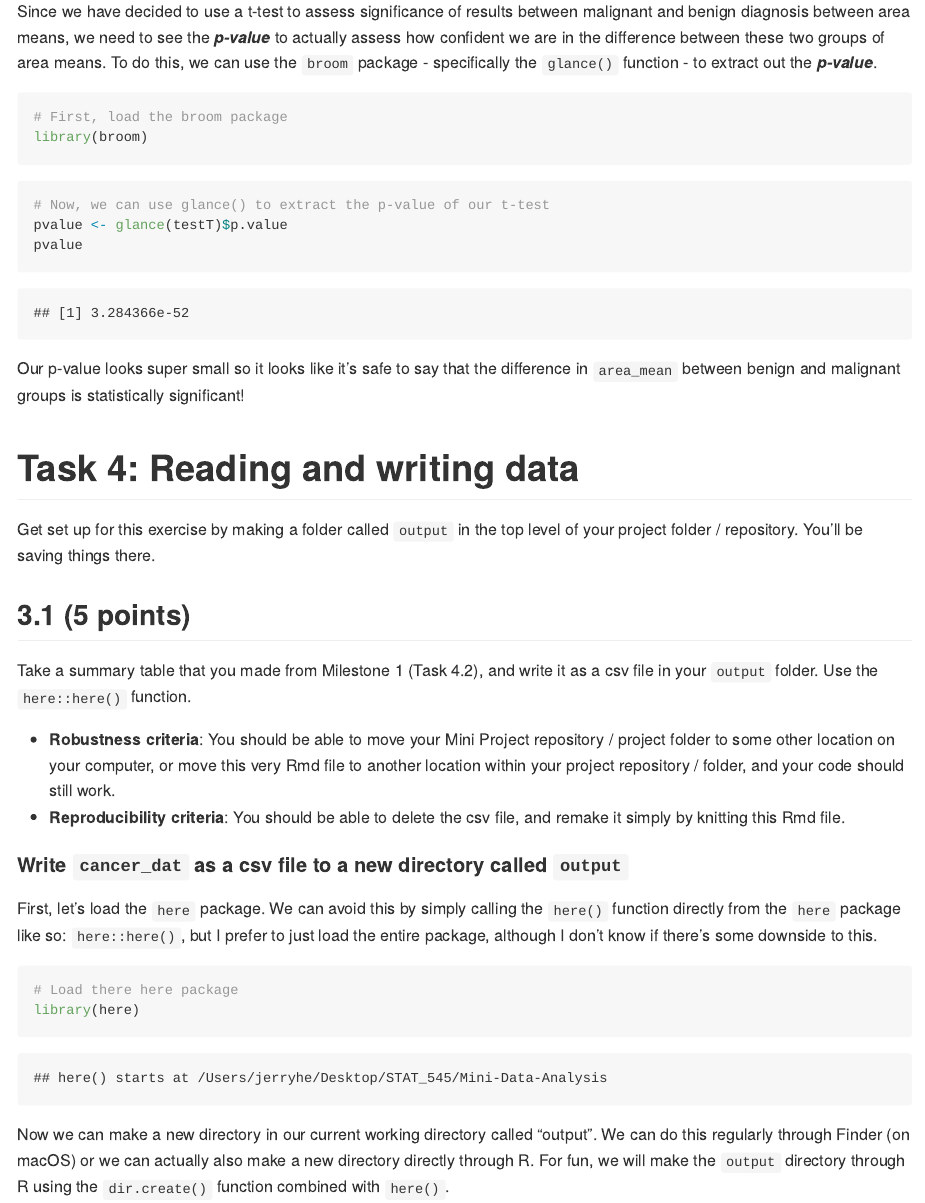
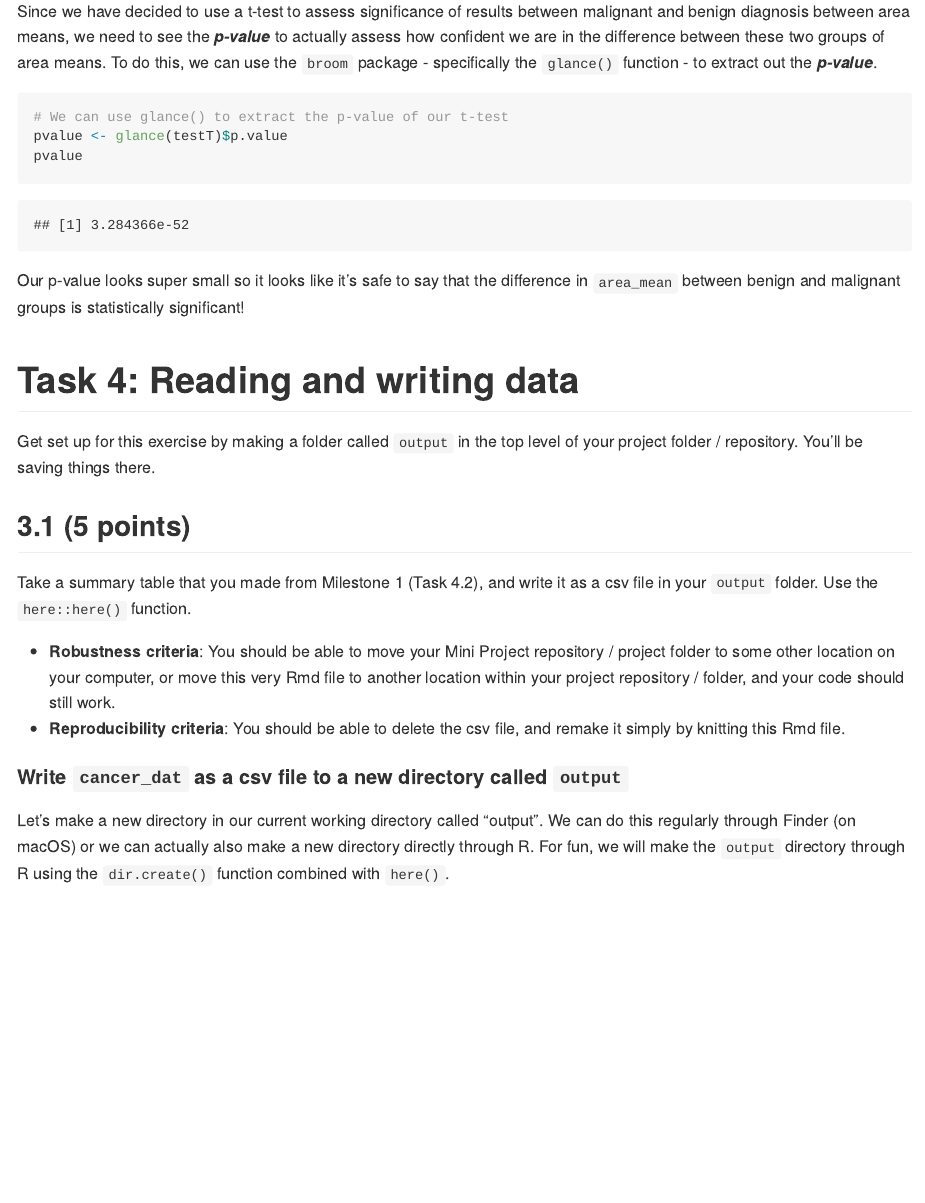
Before and after one commit to stat545ubc-2022/Mini-Data-Analysis_Jerry-He, an R Markdown document (Mini-Data-Analysis-2/mini-project-2.Rmd): the page in a window 1100 px wide, from 12390 px down before the commit and from 12430 px down after it, so that both start at the same text. The pictures show the output file Mini-Data-Analysis-2/mini-project-2.md that the author committed with the source, drawn offline in the style of GitHub; long lines of code are wrapped.

Commit message:
MDA2 Final

````diff
--- a/Mini-Data-Analysis-2/mini-project-2.Rmd
+++ b/Mini-Data-Analysis-2/mini-project-2.Rmd
@@ -349,12 +351,7 @@ Produce something relevant from your fitted model: either predictions on Y, or a
 Since we have decided to use a t-test to assess significance of results between malignant and benign diagnosis between area means, we need to see the ***p-value*** to actually assess how confident we are in the difference between these two groups of area means. To do this, we can use the `broom` package - specifically the `glance()` function - to extract out the ***p-value***.
 
 ```{r}
-# First, load the broom package
-library(broom)
-```
-
-```{r}
-# Now, we can use glance() to extract the p-value of our t-test
+# We can use glance() to extract the p-value of our t-test
 pvalue <- glance(testT)$p.value
 pvalue
 ```
@@ -376,14 +373,7 @@ Take a summary table that you made from Milestone 1 (Task 4.2), and write it as
 
 <!-------------------------- Start your work below ---------------------------->
 #### Write `cancer_dat` as a csv file to a new directory called `output`
-First, let's load the `here` package. We can avoid this by simply calling the `here()` function directly from the `here` package like so: `here::here()`, but I prefer to just load the entire package, although I don't know if there's some downside to this.
-
-```{r}
-# Load there here package
-library(here)
-```
-
-Now we can make a new directory in our current working directory called "output". We can do this regularly through Finder (on macOS) or we can actually also make a new directory directly through R. For fun, we will make the `output` directory through R using the `dir.create()` function combined with `here()`.
+Let's make a new directory in our current working directory called "output". We can do this regularly through Finder (on macOS) or we can actually also make a new directory directly through R. For fun, we will make the `output` directory through R using the `dir.create()` function combined with `here()`.
 
 ```{r}
 # Create a new directory, output, in our working directory
````
Also changed, not shown: Mini-Data-Analysis-2/mini-project-2.md, output/model_obj.rds (renamed from output/task3_obj.rds), Mini-Data-Analysis-2/mini-project-2.Rmd (2 more changed lines).
